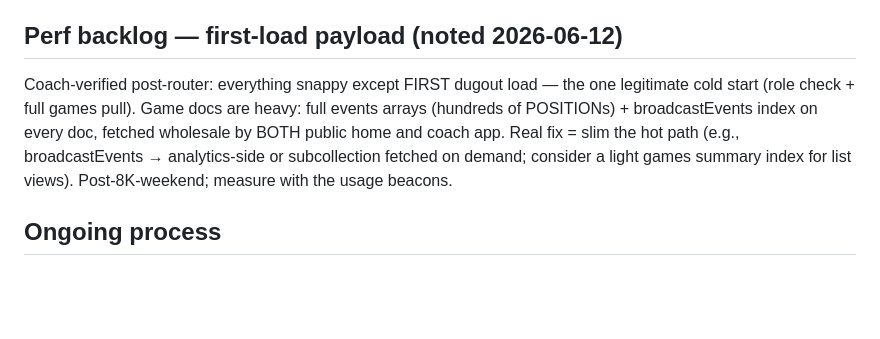
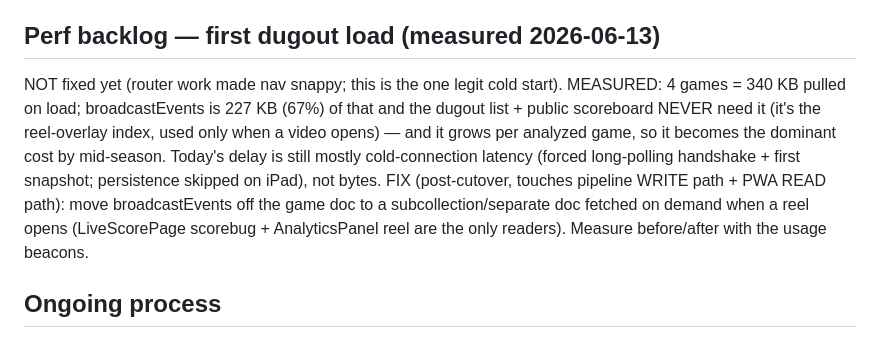
Before and after one commit to iman-rezaeian/match-tracker, a Markdown page: ANALYTICS_IMPROVEMENT_PLAN.md, the part around the change. Drawn GitHub-style; blank space fills up the shorter version.

Commit message:
docs(plan): first-load perf measured — broadcastEvents is 67% of payload, move off hot path post-cutover
Co-Authored-By: Claude Fable 5 <noreply@anthropic.com>

```diff
--- a/ANALYTICS_IMPROVEMENT_PLAN.md
+++ b/ANALYTICS_IMPROVEMENT_PLAN.md
@@ -410,15 +410,19 @@ App/CoachApp state so the control row's mount/unmount can't stop it).
 Game-day audio status: G1 in-PWA ~19min (bug-truncated); G2 PWA empty —
 confirm whether Voice Memos covered G2.
 
-## Perf backlog — first-load payload (noted 2026-06-12)
+## Perf backlog — first dugout load (measured 2026-06-13)
 
-Coach-verified post-router: everything snappy except FIRST dugout load —
-the one legitimate cold start (role check + full games pull). Game docs are
-heavy: full events arrays (hundreds of POSITIONs) + broadcastEvents index
-on every doc, fetched wholesale by BOTH public home and coach app. Real
-fix = slim the hot path (e.g., broadcastEvents → analytics-side or
-subcollection fetched on demand; consider a light games summary index for
-list views). Post-8K-weekend; measure with the usage beacons.
+NOT fixed yet (router work made nav snappy; this is the one legit cold
+start). MEASURED: 4 games = 340 KB pulled on load; broadcastEvents is
+227 KB (67%) of that and the dugout list + public scoreboard NEVER need it
+(it's the reel-overlay index, used only when a video opens) — and it grows
+per analyzed game, so it becomes the dominant cost by mid-season. Today's
+delay is still mostly cold-connection latency (forced long-polling
+handshake + first snapshot; persistence skipped on iPad), not bytes.
+FIX (post-cutover, touches pipeline WRITE path + PWA READ path): move
+broadcastEvents off the game doc to a subcollection/separate doc fetched
+on demand when a reel opens (LiveScorePage scorebug + AnalyticsPanel reel
+are the only readers). Measure before/after with the usage beacons.
 
 ## Ongoing process
 
```
